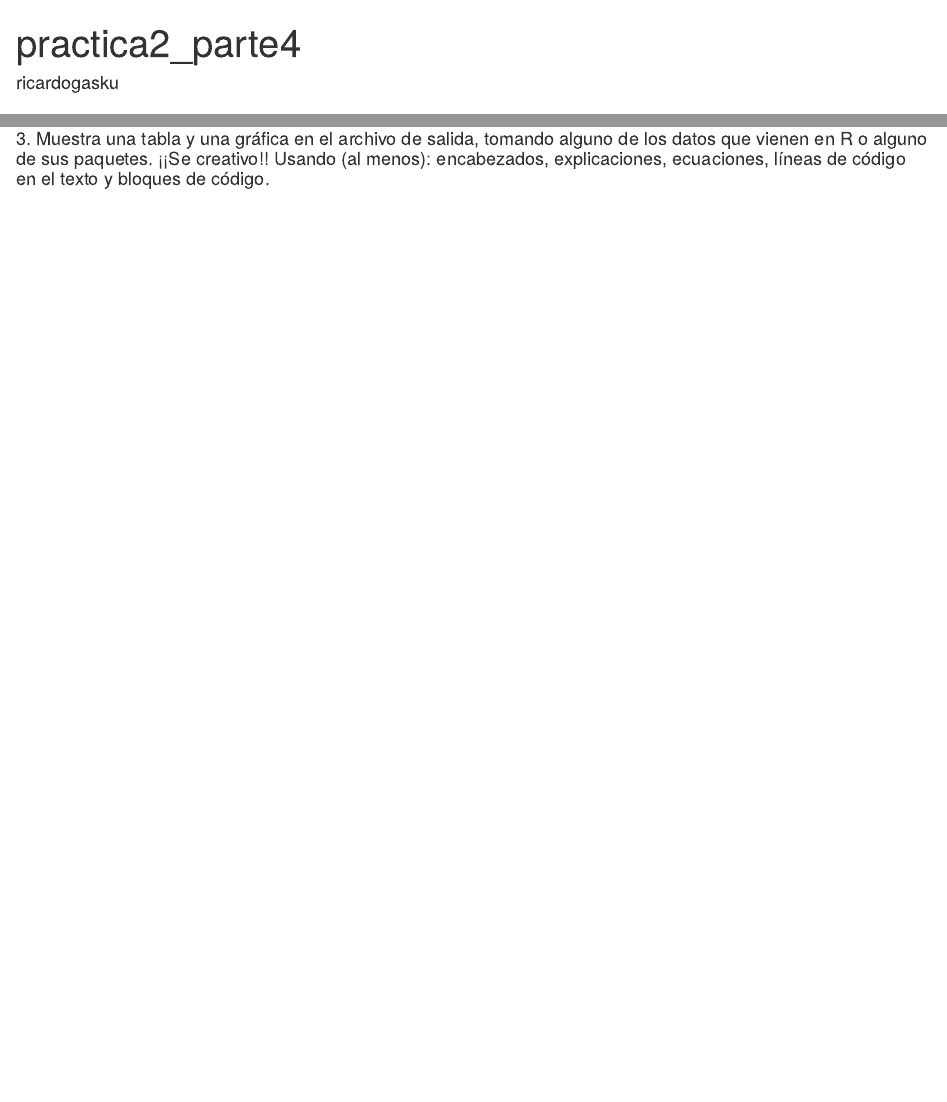
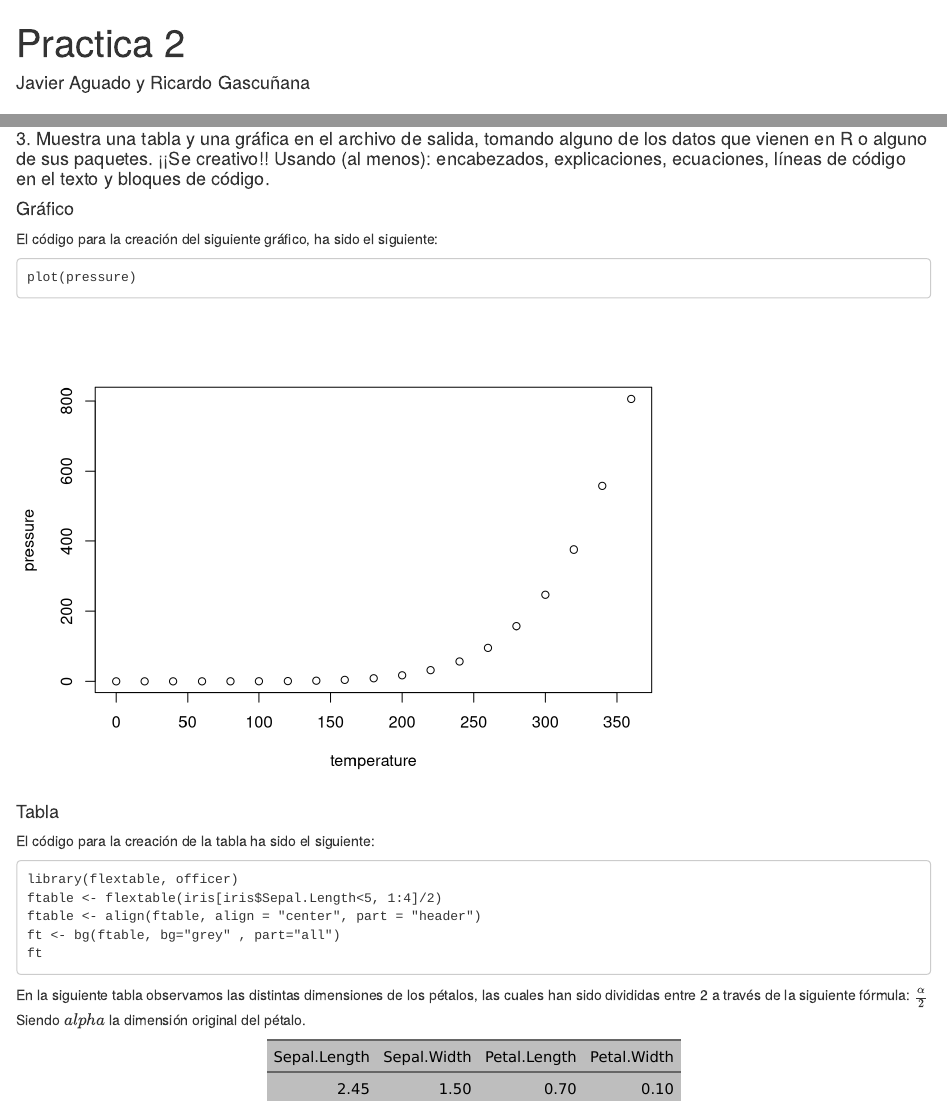
Before and after one commit to ricardogasku/repositorio_1, an R Markdown document (practica2_.Rmd): the page in a window 1100 px wide, from its top, and a second part further down, joined at a grey line. Rendered offline with R 4.5, knitr and Pandoc, with nearby package versions; drawn as R Markdown's standard HTML page in place of the format the file asks for; some code elsewhere in the file could not run offline.

Commit message:
Fin practica?

````diff
--- a/practica2_.Rmd
+++ b/practica2_.Rmd
@@ -1,6 +1,6 @@
 ---
-title: "practica2_parte4"
-author: "ricardogasku"
+title: "Practica 2"
+author: "Javier Aguado y Ricardo Gascuñana"
 output: word_document
 ---
 ## *Alumnos: Javier Aguado y Ricardo Gascuñana*
@@ -111,3 +111,31 @@ c("Hola", "mundo")
 ```
 
 #### 3.	Muestra una tabla y una gráfica en el archivo de salida, tomando alguno de los datos que vienen en R o alguno de sus paquetes. ¡¡Se creativo!! Usando (al menos): encabezados, explicaciones, ecuaciones, líneas de código en el texto y bloques de código.
+
+#### Gráfico
+
+El código para la creación del siguiente gráfico, ha sido el siguiente:
+
+    plot(pressure)
+
+```{r pressure, echo=FALSE}
+plot(pressure)
+```
+
+#### Tabla
+El código para la creación de la tabla ha sido el siguiente:
+
+~~~
+library(flextable, officer)
+ftable <- flextable(iris[iris$Sepal.Length<5, 1:4]/2)
+ftable <- align(ftable, align = "center", part = "header")
+ft <- bg(ftable, bg="grey" , part="all")
+ft
+~~~
+
+
+En la siguiente tabla observamos las distintas dimensiones de los pétalos, las cuales han sido divididas entre 2 a través de la siguiente fórmula:    $\frac{\alpha}{2}$
+Siendo ${alpha}$ la dimensión original del pétalo.
+
+
+```{r, echo=FALSE}
````
Also changed, not shown: practica2_.Rmd (6 more changed lines), 1 other file.
